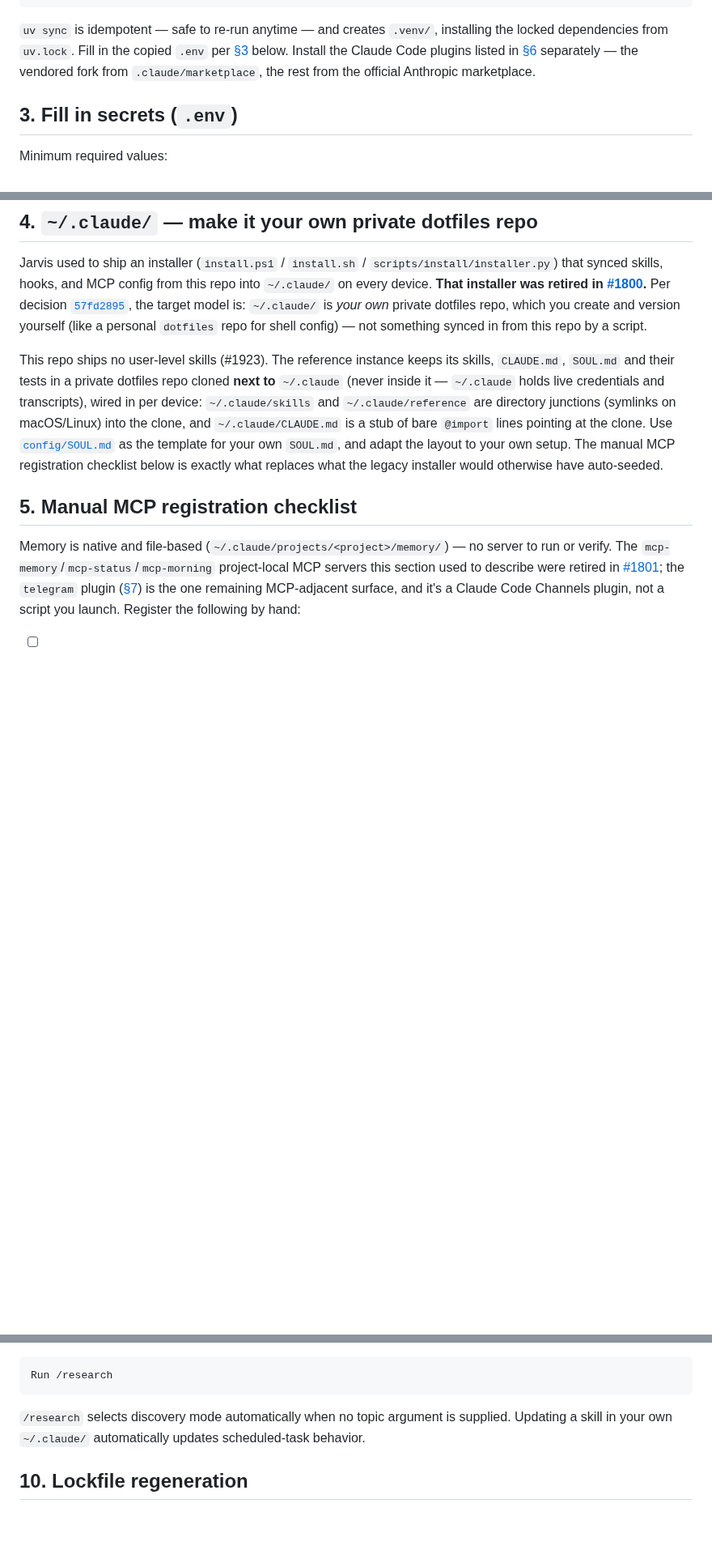
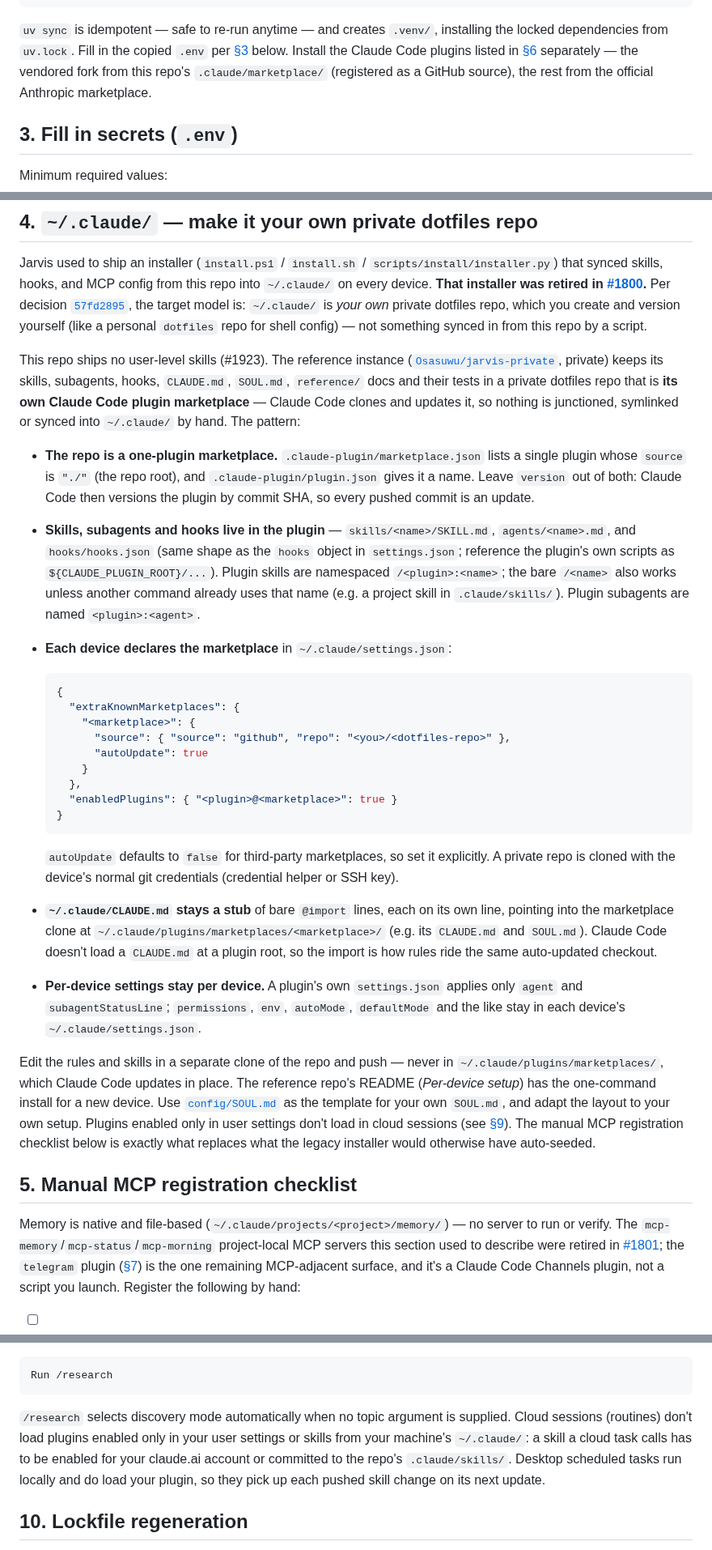
Before and after one commit to Osasuwu/jarvis, a Markdown page: docs/setup.md, 3 parts joined by grey strips. Shown at 81% size. Rendered like a GitHub page; blank space fills up the shorter version.

Commit message:
docs(setup): user-level harness ships as a plugin, fork marketplace as a GitHub source (#2099) (#2101)
docs/setup.md §4 described ~/.claude/skills and ~/.claude/reference junctions into a
private clone; the reference instance now delivers its harness as a Claude Code plugin
served by the private repo as its own marketplace (jarvis-private#56 / #59). §6 registered
jarvis-fork-plugins as a directory source; it is now a github source with path +
sparsePaths, which marketplace add cannot express. Also corrects §9's claim that cloud
scheduled tasks pick up ~/.claude skills, and the same junction wording in CONTEXT.md and
dev-process-details.md.

Co-authored-by: Jarvis Agent <agent@jarvis.local>
Co-authored-by: Claude Opus 5.5 <noreply@anthropic.com>

````diff
--- a/docs/setup.md
+++ b/docs/setup.md
@@ -54,8 +54,8 @@ cp .env.example .env
 `uv sync` is idempotent — safe to re-run anytime — and creates `.venv/`, installing the
 locked dependencies from `uv.lock`. Fill in the copied `.env` per [§3](#3-fill-in-secrets-env)
 below. Install the Claude Code plugins listed in [§6](#6-plugins) separately — the
-vendored fork from `.claude/marketplace`, the rest from the official Anthropic
-marketplace.
+vendored fork from this repo's `.claude/marketplace/` (registered as a GitHub source), the
+rest from the official Anthropic marketplace.
 
 ## 3. Fill in secrets (`.env`)
 
@@ -91,14 +91,56 @@ retired in [#1800](https://github.com/Osasuwu/jarvis/issues/1800).** Per decisio
 personal `dotfiles` repo for shell config) — not something synced in from
 this repo by a script.
 
-This repo ships no user-level skills (#1923). The reference instance keeps its skills,
-`CLAUDE.md`, `SOUL.md` and their tests in a private dotfiles repo cloned **next to**
-`~/.claude` (never inside it — `~/.claude` holds live credentials and transcripts), wired in
-per device: `~/.claude/skills` and `~/.claude/reference` are directory junctions (symlinks on
-macOS/Linux) into the clone, and `~/.claude/CLAUDE.md` is a stub of bare `@import` lines
-pointing at the clone. Use [`config/SOUL.md`](../config/SOUL.md) as the template for your
-own `SOUL.md`, and adapt the layout to your own setup. The manual MCP registration checklist below is exactly what
-replaces what the legacy installer would otherwise have auto-seeded.
+This repo ships no user-level skills (#1923). The reference instance
+([`Osasuwu/jarvis-private`](https://github.com/Osasuwu/jarvis-private), private) keeps its
+skills, subagents, hooks, `CLAUDE.md`, `SOUL.md`, `reference/` docs and their tests in a
+private dotfiles repo that is **its own Claude Code plugin marketplace** — Claude Code clones
+and updates it, so nothing is junctioned, symlinked or synced into `~/.claude/` by hand. The
+pattern:
+
+- **The repo is a one-plugin marketplace.** `.claude-plugin/marketplace.json` lists a single
+  plugin whose `source` is `"./"` (the repo root), and `.claude-plugin/plugin.json` gives it
+  a name. Leave `version` out of both: Claude Code then versions the plugin by commit SHA, so
+  every pushed commit is an update.
+- **Skills, subagents and hooks live in the plugin** — `skills/<name>/SKILL.md`,
+  `agents/<name>.md`, and `hooks/hooks.json` (same shape as the `hooks` object in
+  `settings.json`; reference the plugin's own scripts as `${CLAUDE_PLUGIN_ROOT}/...`).
+  Plugin skills are namespaced `/<plugin>:<name>`; the bare `/<name>` also works unless
+  another command already uses that name (e.g. a project skill in `.claude/skills/`).
+  Plugin subagents are named `<plugin>:<agent>`.
+- **Each device declares the marketplace** in `~/.claude/settings.json`:
+
+  ```json
+  {
+    "extraKnownMarketplaces": {
+      "<marketplace>": {
+        "source": { "source": "github", "repo": "<you>/<dotfiles-repo>" },
+        "autoUpdate": true
+      }
+    },
+    "enabledPlugins": { "<plugin>@<marketplace>": true }
+  }
+  ```
+
+  `autoUpdate` defaults to `false` for third-party marketplaces, so set it explicitly. A
+  private repo is cloned with the device's normal git credentials (credential helper or SSH
+  key).
+- **`~/.claude/CLAUDE.md` stays a stub** of bare `@import` lines, each on its own line,
+  pointing into the marketplace clone at
+  `~/.claude/plugins/marketplaces/<marketplace>/` (e.g. its `CLAUDE.md` and `SOUL.md`).
+  Claude Code doesn't load a `CLAUDE.md` at a plugin root, so the import is how rules ride
+  the same auto-updated checkout.
+- **Per-device settings stay per device.** A plugin's own `settings.json` applies only
+  `agent` and `subagentStatusLine`; `permissions`, `env`, `autoMode`, `defaultMode` and the
+  like stay in each device's `~/.claude/settings.json`.
+
+Edit the rules and skills in a separate clone of the repo and push — never in
+`~/.claude/plugins/marketplaces/`, which Claude Code updates in place. The reference
+repo's README (*Per-device setup*) has the one-command install for a new device. Use
+[`config/SOUL.md`](../config/SOUL.md) as the template for your own `SOUL.md`, and adapt the
+layout to your own setup. Plugins enabled only in user settings don't load in cloud
+sessions (see [§9](#9-cloud-scheduled-tasks)). The manual MCP registration checklist below is
+exactly what replaces what the legacy installer would otherwise have auto-seeded.
 
 ## 5. Manual MCP registration checklist
 
@@ -211,7 +280,10 @@ Run /research
 ```
 
 `/research` selects discovery mode automatically when no topic argument is supplied.
-Updating a skill in your own `~/.claude/` automatically updates scheduled-task behavior.
+Cloud sessions (routines) don't load plugins enabled only in your user settings or skills
+from your machine's `~/.claude/`: a skill a cloud task calls has to be enabled for your
+claude.ai account or committed to the repo's `.claude/skills/`. Desktop scheduled tasks run
+locally and do load your plugin, so they pick up each pushed skill change on its next update.
 
 ## 10. Lockfile regeneration
 
````
Also changed, not shown: other parts of docs/setup.md (+29 -2 lines), CONTEXT.md (+4 -4 lines), docs/reference/dev-process-details.md (+3 -2 lines).
